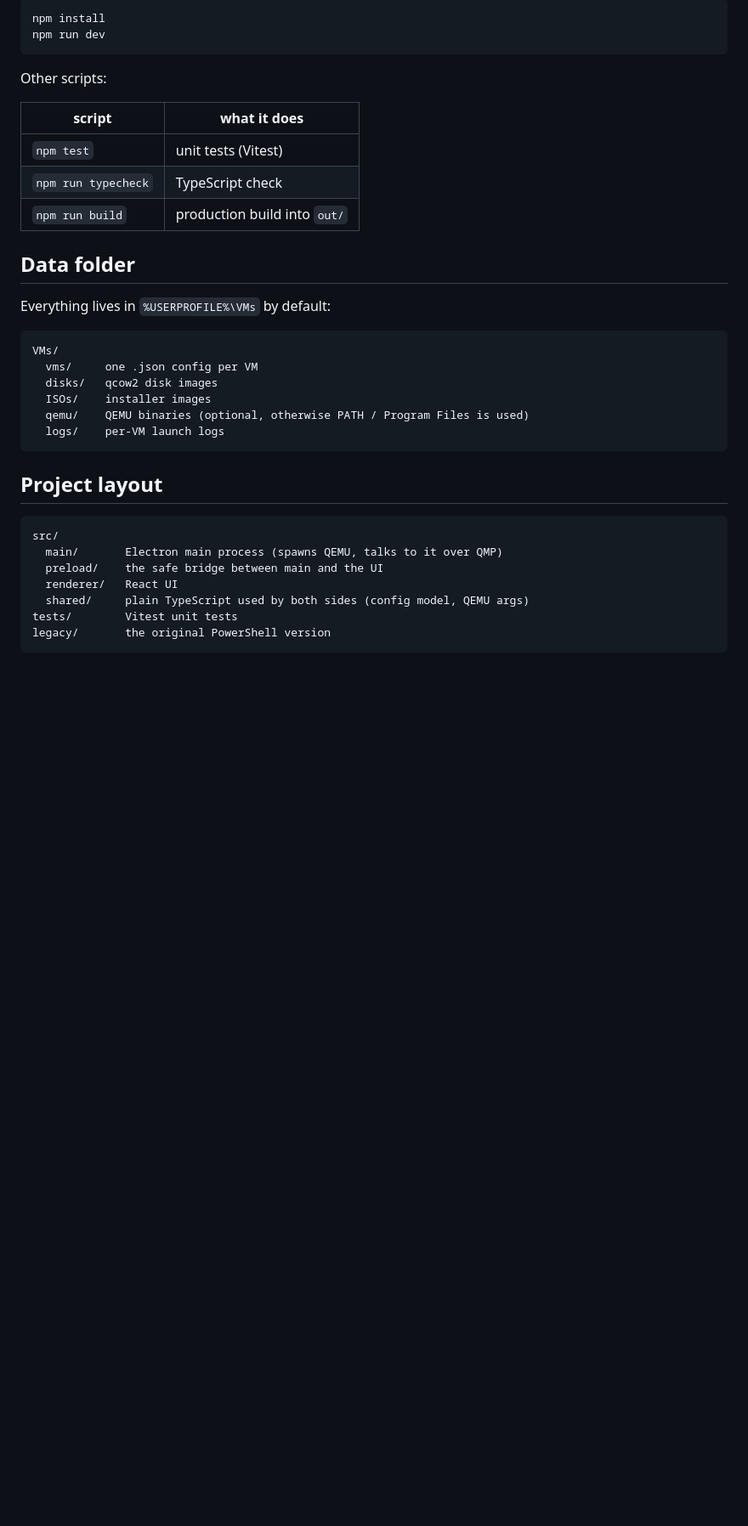
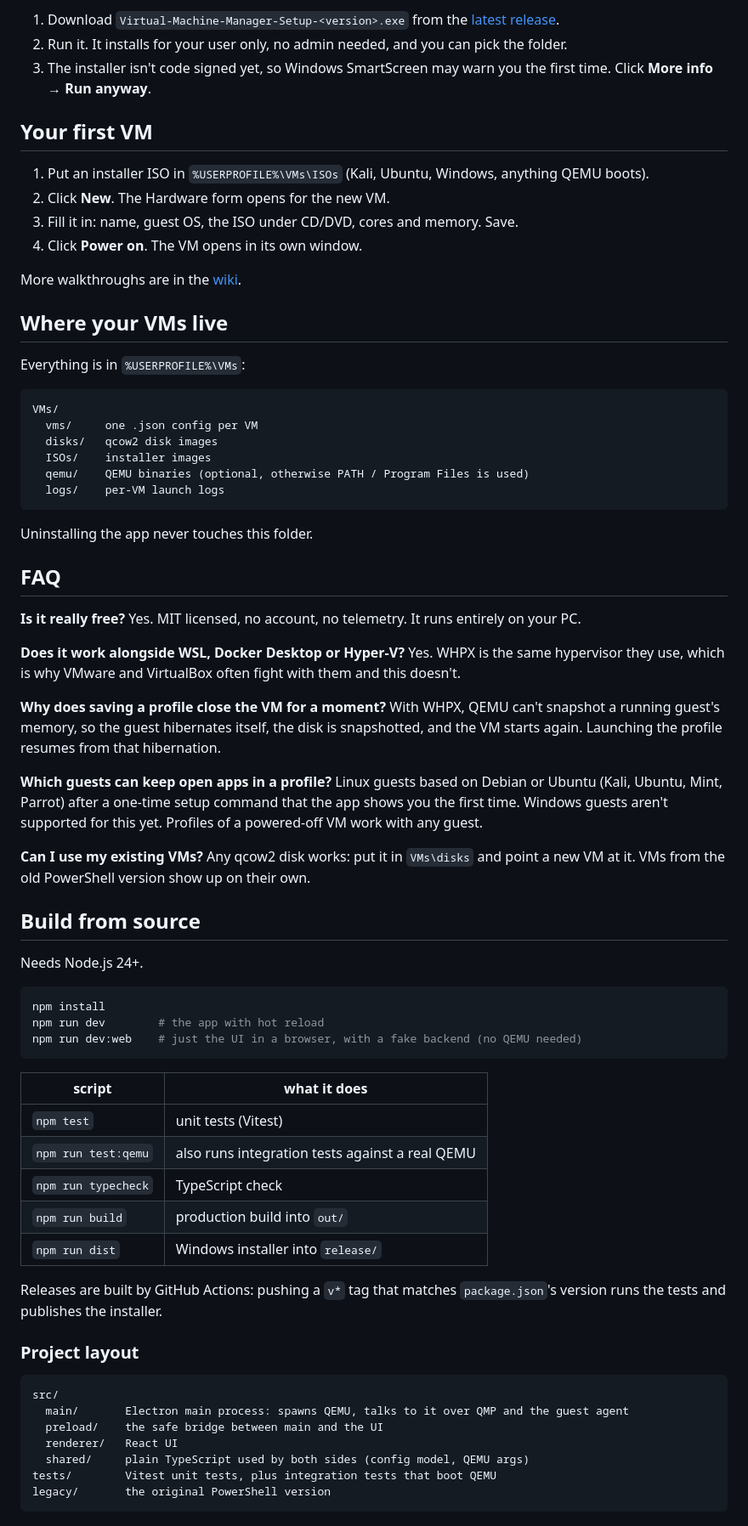
Before and after one commit to A21-devs/Virtual-Machine-Manager, a Markdown page: README.md, the part around one of its changes. Shown at 85% size. Drawn GitHub-style; blank space fills up the shorter version.

````diff
--- a/README.md
+++ b/README.md
@@ -24,20 +51,20 @@ Planned (tracked in issues): save states/profiles per VM, auto-start, live previ
 
-```bash
-npm install
-npm run dev
-```
+1. Download `Virtual-Machine-Manager-Setup-<version>.exe` from the [latest release](https://github.com/A21-devs/Virtual-Machine-Manager/releases/latest).
+2. Run it. It installs for your user only, no admin needed, and you can pick the folder.
+3. The installer isn't code signed yet, so Windows SmartScreen may warn you the first time. Click **More info → Run anyway**.
 
-Other scripts:
+## Your first VM
 
-| script | what it does |
-| --- | --- |
-| `npm test` | unit tests (Vitest) |
-| `npm run typecheck` | TypeScript check |
-| `npm run build` | production build into `out/` |
+1. Put an installer ISO in `%USERPROFILE%\VMs\ISOs` (Kali, Ubuntu, Windows, anything QEMU boots).
+2. Click **New**. The Hardware form opens for the new VM.
+3. Fill it in: name, guest OS, the ISO under CD/DVD, cores and memory. Save.
+4. Click **Power on**. The VM opens in its own window.
 
-## Data folder
+More walkthroughs are in the [wiki](https://github.com/A21-devs/Virtual-Machine-Manager/wiki).
 
-Everything lives in `%USERPROFILE%\VMs` by default:
+## Where your VMs live
+
+Everything is in `%USERPROFILE%\VMs`:
 
 ```
 VMs/
@@ -48,14 +75,48 @@ VMs/
   logs/    per-VM launch logs
 ```
 
-## Project layout
+Uninstalling the app never touches this folder.
+
+## FAQ
+
+**Is it really free?** Yes. MIT licensed, no account, no telemetry. It runs entirely on your PC.
+
+**Does it work alongside WSL, Docker Desktop or Hyper-V?** Yes. WHPX is the same hypervisor they use, which is why VMware and VirtualBox often fight with them and this doesn't.
+
+**Why does saving a profile close the VM for a moment?** With WHPX, QEMU can't snapshot a running guest's memory, so the guest hibernates itself, the disk is snapshotted, and the VM starts again. Launching the profile resumes from that hibernation.
+
+**Which guests can keep open apps in a profile?** Linux guests based on Debian or Ubuntu (Kali, Ubuntu, Mint, Parrot) after a one-time setup command that the app shows you the first time. Windows guests aren't supported for this yet. Profiles of a powered-off VM work with any guest.
+
+**Can I use my existing VMs?** Any qcow2 disk works: put it in `VMs\disks` and point a new VM at it. VMs from the old PowerShell version show up on their own.
+
+## Build from source
+
+Needs Node.js 24+.
+
+```bash
+npm install
+npm run dev        # the app with hot reload
+npm run dev:web    # just the UI in a browser, with a fake backend (no QEMU needed)
+```
+
+| script | what it does |
+| --- | --- |
+| `npm test` | unit tests (Vitest) |
+| `npm run test:qemu` | also runs integration tests against a real QEMU |
+| `npm run typecheck` | TypeScript check |
+| `npm run build` | production build into `out/` |
+| `npm run dist` | Windows installer into `release/` |
+
+Releases are built by GitHub Actions: pushing a `v*` tag that matches `package.json`'s version runs the tests and publishes the installer.
+
+### Project layout
 
 ```
 src/
-  main/       Electron main process (spawns QEMU, talks to it over QMP)
+  main/       Electron main process: spawns QEMU, talks to it over QMP and the guest agent
   preload/    the safe bridge between main and the UI
   renderer/   React UI
   shared/     plain TypeScript used by both sides (config model, QEMU args)
-tests/        Vitest unit tests
+tests/        Vitest unit tests, plus integration tests that boot QEMU
 legacy/       the original PowerShell version
 ```
````
Also changed, not shown: other parts of README.md (+41 -10 lines), CONTRIBUTING.md (added, +31 -0 lines), docs/screenshots/hardware.png (added), docs/screenshots/log.png (added), docs/screenshots/profiles.png (added), docs/screenshots/summary.png (added).
